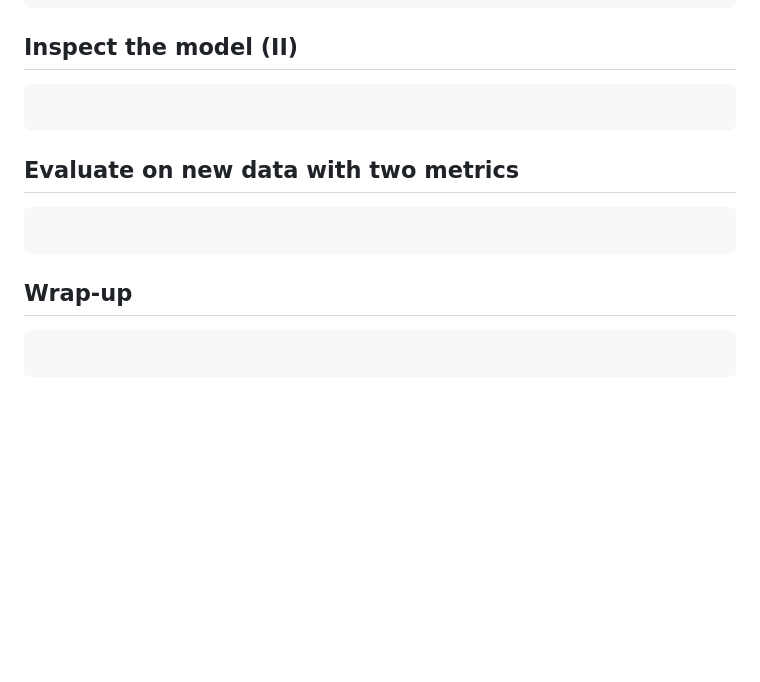
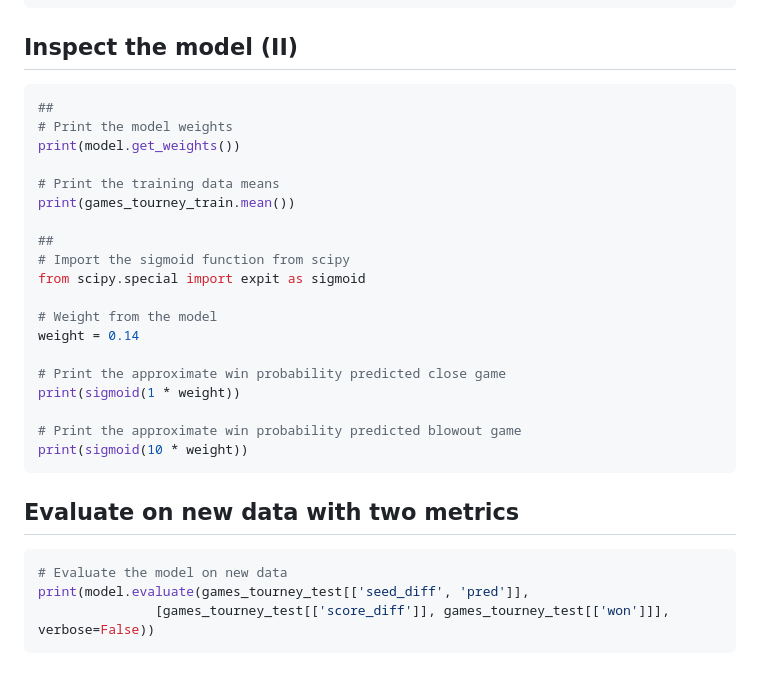
Before and after one commit to nabinno/dojo, a Markdown page: datacamp/advanced_deep_learning_with_keras_in_python.md, the part around the change. GitHub-like rendering; blank space fills up the shorter version.

Commit message:
DataCamp - Submit "Advanced Deep Learning with Keras" - 4 - Evaluate on new data with two metrics.

````diff
--- a/datacamp/advanced_deep_learning_with_keras_in_python.md
+++ b/datacamp/advanced_deep_learning_with_keras_in_python.md
@@ -448,15 +448,30 @@ model.fit(games_tourney_train[['seed_diff', 'pred']],
 
 ## Inspect the model (II)
 ```python
+##
+# Print the model weights
+print(model.get_weights())
 
+# Print the training data means
+print(games_tourney_train.mean())
+
+##
+# Import the sigmoid function from scipy
+from scipy.special import expit as sigmoid
+
+# Weight from the model
+weight = 0.14
+
+# Print the approximate win probability predicted close game
+print(sigmoid(1 * weight))
+
+# Print the approximate win probability predicted blowout game
+print(sigmoid(10 * weight))
 ```
 
 ## Evaluate on new data with two metrics
 ```python
-
+# Evaluate the model on new data
+print(model.evaluate(games_tourney_test[['seed_diff', 'pred']],
+               [games_tourney_test[['score_diff']], games_tourney_test[['won']]], verbose=False))
 ```
-
-## Wrap-up
-```python
-
-```
````
